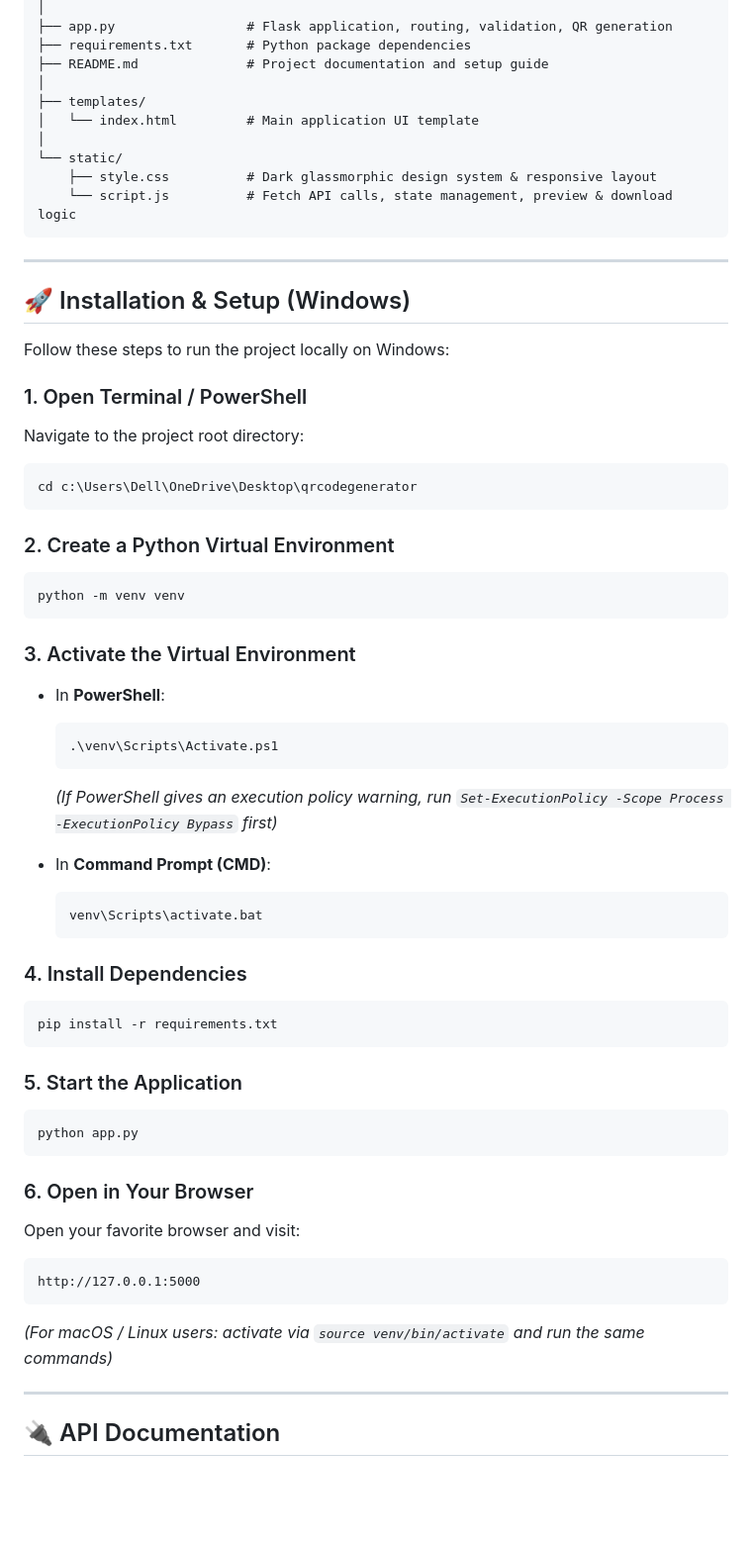
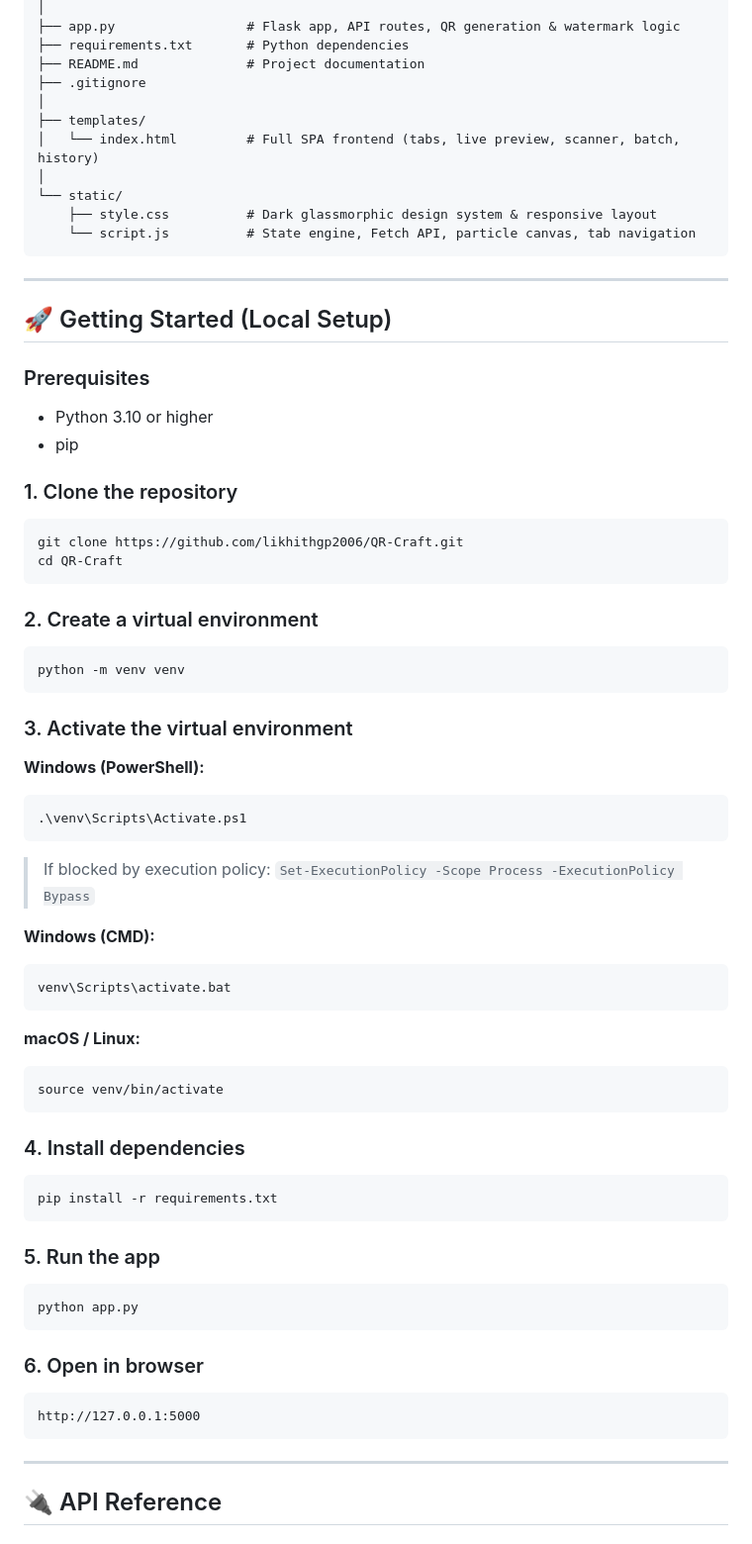
Before and after one commit to likhithgp2006/QR-Craft, a Markdown page: README.md, the part around one of its changes. Shown at 99% size. GitHub-like rendering; blank space fills up the shorter version.

````diff
--- a/README.md
+++ b/README.md
@@ -54,64 +69,70 @@ qr_generator_project/
 │
-├── app.py                 # Flask application, routing, validation, QR generation
-├── requirements.txt       # Python package dependencies
-├── README.md              # Project documentation and setup guide
+├── app.py                 # Flask app, API routes, QR generation & watermark logic
+├── requirements.txt       # Python dependencies
+├── README.md              # Project documentation
+├── .gitignore
 │
 ├── templates/
-│   └── index.html         # Main application UI template
+│   └── index.html         # Full SPA frontend (tabs, live preview, scanner, batch, history)
 │
 └── static/
     ├── style.css          # Dark glassmorphic design system & responsive layout
-    └── script.js          # Fetch API calls, state management, preview & download logic
+    └── script.js          # State engine, Fetch API, particle canvas, tab navigation
 ```
 
 ---
 
-## 🚀 Installation & Setup (Windows)
+## 🚀 Getting Started (Local Setup)
 
-Follow these steps to run the project locally on Windows:
+### Prerequisites
+- Python 3.10 or higher
+- pip
 
-### 1. Open Terminal / PowerShell
-Navigate to the project root directory:
-```powershell
-cd c:\Users\Dell\OneDrive\Desktop\qrcodegenerator
+### 1. Clone the repository
+```bash
+git clone https://github.com/likhithgp2006/QR-Craft.git
+cd QR-Craft
 ```
 
-### 2. Create a Python Virtual Environment
-```powershell
+### 2. Create a virtual environment
+```bash
 python -m venv venv
 ```
 
-### 3. Activate the Virtual Environment
-- In **PowerShell**:
-  ```powershell
-  .\venv\Scripts\Activate.ps1
-  ```
-  *(If PowerShell gives an execution policy warning, run `Set-ExecutionPolicy -Scope Process -ExecutionPolicy Bypass` first)*
+### 3. Activate the virtual environment
 
-- In **Command Prompt (CMD)**:
-  ```cmd
-  venv\Scripts\activate.bat
-  ```
+**Windows (PowerShell):**
+```powershell
+.\venv\Scripts\Activate.ps1
+```
+> If blocked by execution policy: `Set-ExecutionPolicy -Scope Process -ExecutionPolicy Bypass`
 
-### 4. Install Dependencies
-```powershell
+**Windows (CMD):**
+```cmd
+venv\Scripts\activate.bat
+```
+
+**macOS / Linux:**
+```bash
+source venv/bin/activate
+```
+
+### 4. Install dependencies
+```bash
 pip install -r requirements.txt
 ```
 
-### 5. Start the Application
-```powershell
+### 5. Run the app
+```bash
 python app.py
 ```
 
-### 6. Open in Your Browser
-Open your favorite browser and visit:
-```text
+### 6. Open in browser
+```
 http://127.0.0.1:5000
 ```
 
-*(For macOS / Linux users: activate via `source venv/bin/activate` and run the same commands)*
-
 ---
 
-## 🔌 API Documentation
+## 🔌 API Reference
 
````
Also changed, not shown: other parts of README.md (+84 -77 lines).
